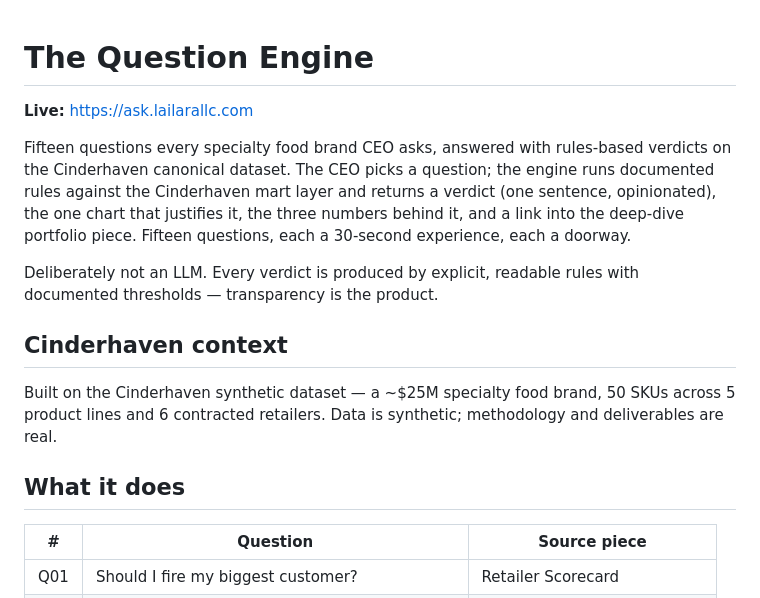
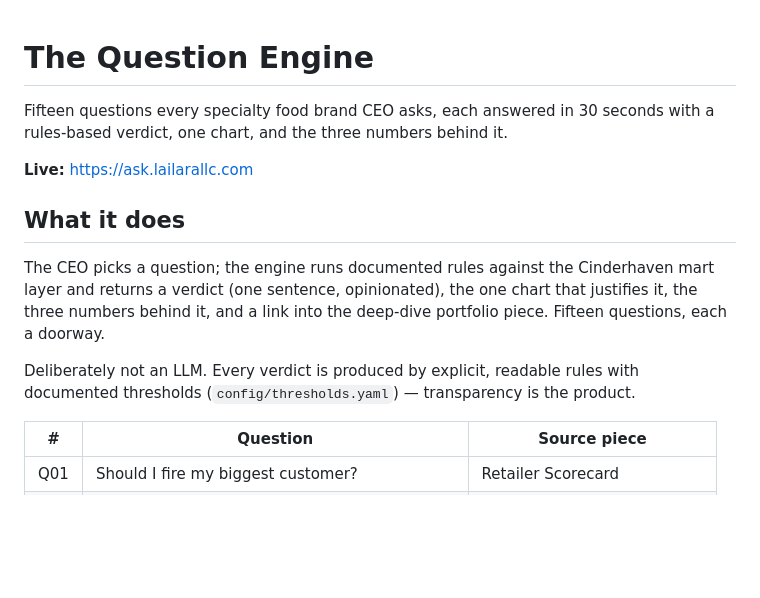
Before and after one commit to MsShawnP/the-question-engine, a Markdown page: README.md, the part around one of its changes. Rendered like a GitHub page; blank space fills up the shorter version.

```diff
--- a/README.md
+++ b/README.md
@@ -1,16 +1,14 @@
 # The Question Engine
+
+Fifteen questions every specialty food brand CEO asks, each answered in 30 seconds with a rules-based verdict, one chart, and the three numbers behind it.
 
 **Live:** https://ask.lailarallc.com
 
-Fifteen questions every specialty food brand CEO asks, answered with rules-based verdicts on the Cinderhaven canonical dataset. The CEO picks a question; the engine runs documented rules against the Cinderhaven mart layer and returns a verdict (one sentence, opinionated), the one chart that justifies it, the three numbers behind it, and a link into the deep-dive portfolio piece. Fifteen questions, each a 30-second experience, each a doorway.
+## What it does
 
-Deliberately not an LLM. Every verdict is produced by explicit, readable rules with documented thresholds — transparency is the product.
+The CEO picks a question; the engine runs documented rules against the Cinderhaven mart layer and returns a verdict (one sentence, opinionated), the one chart that justifies it, the three numbers behind it, and a link into the deep-dive portfolio piece. Fifteen questions, each a doorway.
 
-## Cinderhaven context
-
-Built on the Cinderhaven synthetic dataset — a ~$25M specialty food brand, 50 SKUs across 5 product lines and 6 contracted retailers. Data is synthetic; methodology and deliverables are real.
-
-## What it does
+Deliberately not an LLM. Every verdict is produced by explicit, readable rules with documented thresholds (`config/thresholds.yaml`) — transparency is the product.
 
 | # | Question | Source piece |
 |---|---|---|
```
Also changed, not shown: other parts of README.md (+43 -21 lines).
